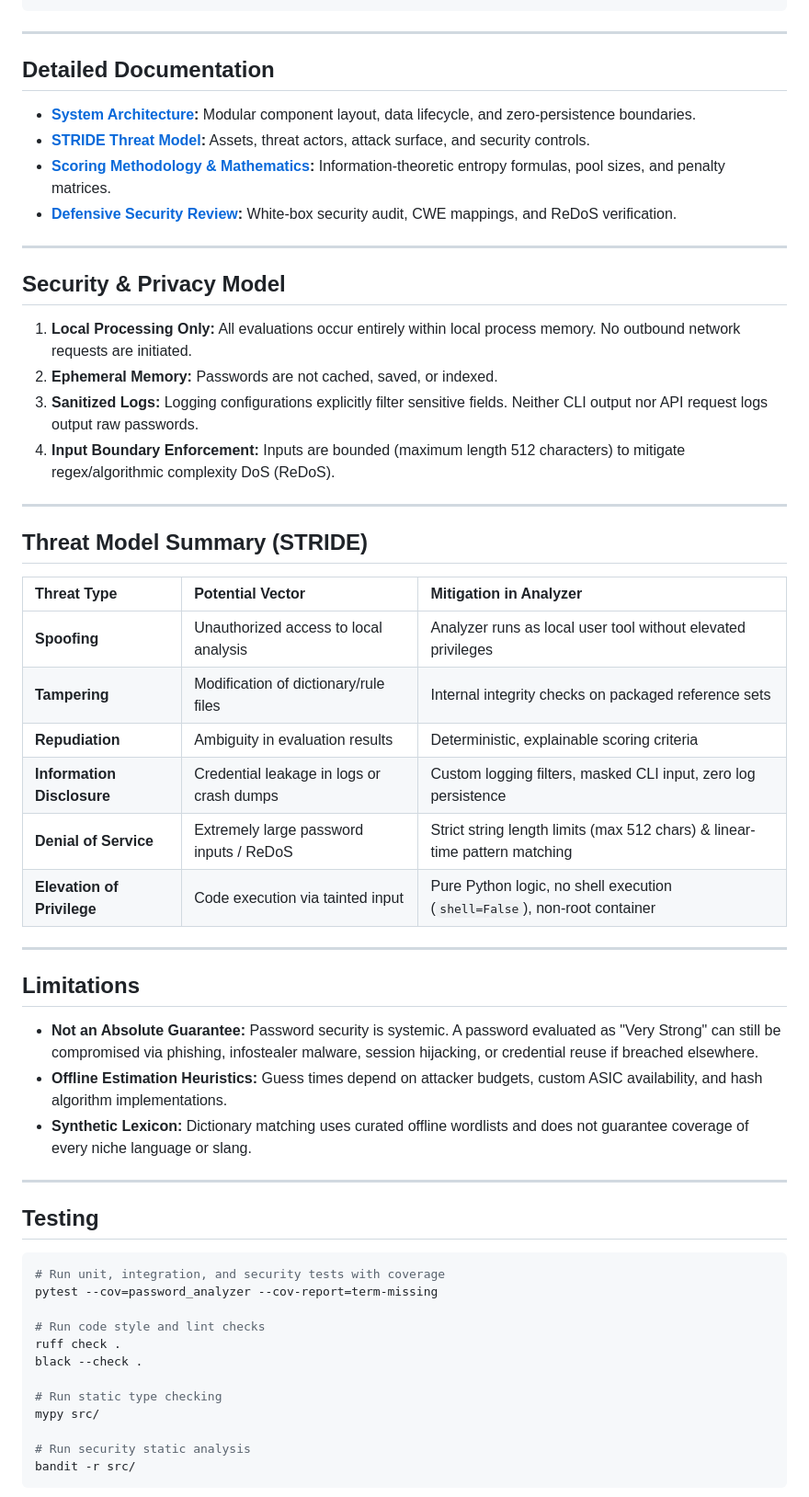
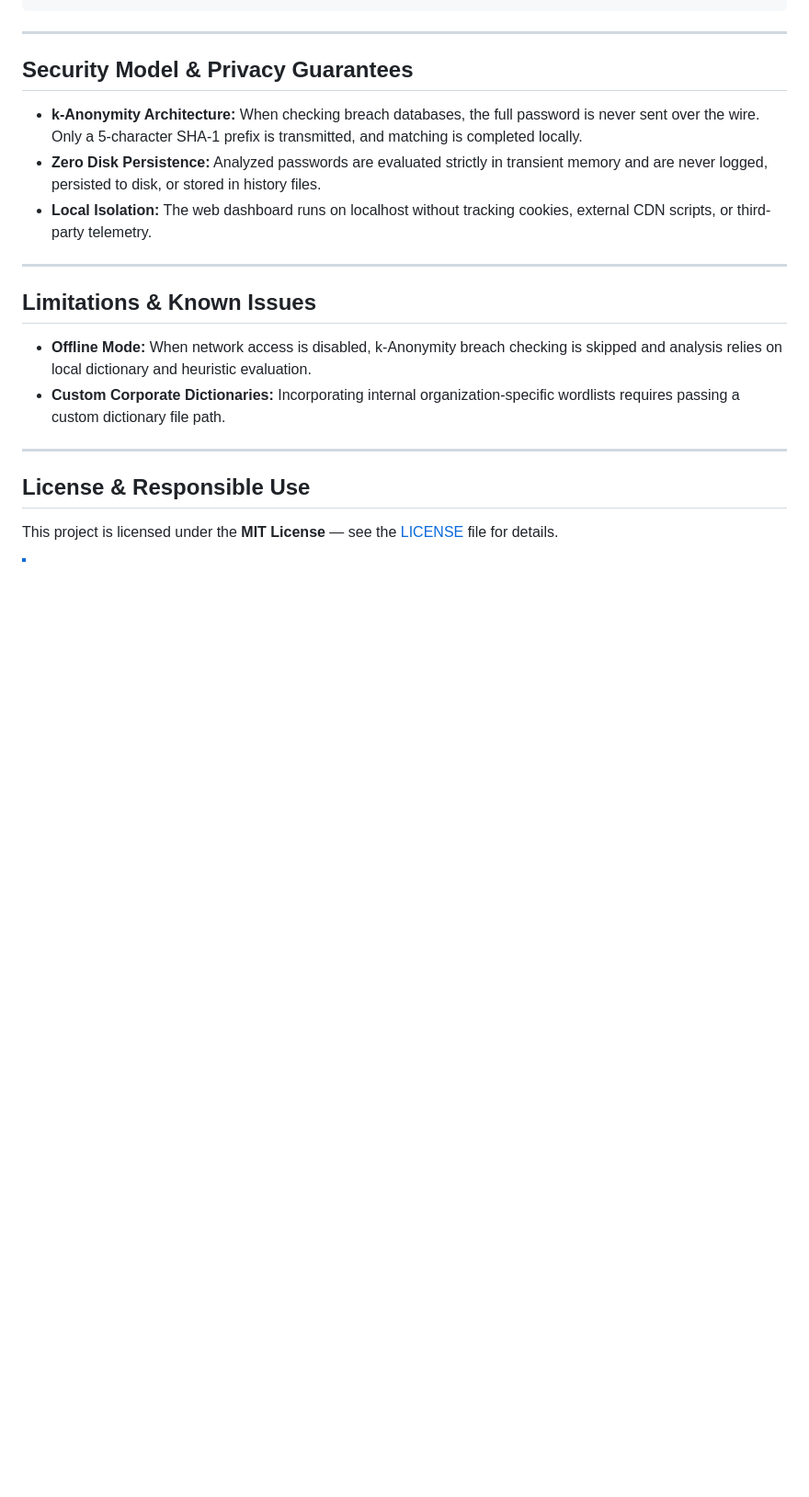
Before and after one commit to Krish9800/password-analyzer, a Markdown page: README.md, the part around one of its changes. Shown at 92% size. GitHub-like rendering; blank space fills up the shorter version.

````diff
--- a/README.md
+++ b/README.md
@@ -125,59 +140,22 @@ curl -X POST http://127.0.0.1:8000/api/v1/analyze \
 
 ---
 
-## Detailed Documentation
+## Security Model & Privacy Guarantees
 
-- **[System Architecture](docs/architecture.md):** Modular component layout, data lifecycle, and zero-persistence boundaries.
-- **[STRIDE Threat Model](docs/threat_model.md):** Assets, threat actors, attack surface, and security controls.
-- **[Scoring Methodology & Mathematics](docs/scoring_methodology.md):** Information-theoretic entropy formulas, pool sizes, and penalty matrices.
-- **[Defensive Security Review](docs/security_review.md):** White-box security audit, CWE mappings, and ReDoS verification.
+- **k-Anonymity Architecture:** When checking breach databases, the full password is never sent over the wire. Only a 5-character SHA-1 prefix is transmitted, and matching is completed locally.
+- **Zero Disk Persistence:** Analyzed passwords are evaluated strictly in transient memory and are never logged, persisted to disk, or stored in history files.
+- **Local Isolation:** The web dashboard runs on localhost without tracking cookies, external CDN scripts, or third-party telemetry.
 
 ---
 
-## Security & Privacy Model
+## Limitations & Known Issues
 
-1. **Local Processing Only:** All evaluations occur entirely within local process memory. No outbound network requests are initiated.
-2. **Ephemeral Memory:** Passwords are not cached, saved, or indexed.
-3. **Sanitized Logs:** Logging configurations explicitly filter sensitive fields. Neither CLI output nor API request logs output raw passwords.
-4. **Input Boundary Enforcement:** Inputs are bounded (maximum length 512 characters) to mitigate regex/algorithmic complexity DoS (ReDoS).
+- **Offline Mode:** When network access is disabled, k-Anonymity breach checking is skipped and analysis relies on local dictionary and heuristic evaluation.
+- **Custom Corporate Dictionaries:** Incorporating internal organization-specific wordlists requires passing a custom dictionary file path.
 
 ---
 
-## Threat Model Summary (STRIDE)
+## License & Responsible Use
 
-| Threat Type | Potential Vector | Mitigation in Analyzer |
-| :--- | :--- | :--- |
-| **Spoofing** | Unauthorized access to local analysis | Analyzer runs as local user tool without elevated privileges |
-| **Tampering** | Modification of dictionary/rule files | Internal integrity checks on packaged reference sets |
-| **Repudiation** | Ambiguity in evaluation results | Deterministic, explainable scoring criteria |
-| **Information Disclosure** | Credential leakage in logs or crash dumps | Custom logging filters, masked CLI input, zero log persistence |
-| **Denial of Service** | Extremely large password inputs / ReDoS | Strict string length limits (max 512 chars) & linear-time pattern matching |
-| **Elevation of Privilege** | Code execution via tainted input | Pure Python logic, no shell execution (`shell=False`), non-root container |
+This project is licensed under the **MIT License** — see the [LICENSE](LICENSE) file for details.
 
----
-
-## Limitations
-
-- **Not an Absolute Guarantee:** Password security is systemic. A password evaluated as "Very Strong" can still be compromised via phishing, infostealer malware, session hijacking, or credential reuse if breached elsewhere.
-- **Offline Estimation Heuristics:** Guess times depend on attacker budgets, custom ASIC availability, and hash algorithm implementations.
-- **Synthetic Lexicon:** Dictionary matching uses curated offline wordlists and does not guarantee coverage of every niche language or slang.
-
----
-
-## Testing
-
-```bash
-# Run unit, integration, and security tests with coverage
-pytest --cov=password_analyzer --cov-report=term-missing
-
-# Run code style and lint checks
-ruff check .
-black --check .
-
-# Run static type checking
-mypy src/
-
-# Run security static analysis
-bandit -r src/
-```
-
````
Also changed, not shown: other parts of README.md (+98 -101 lines).
